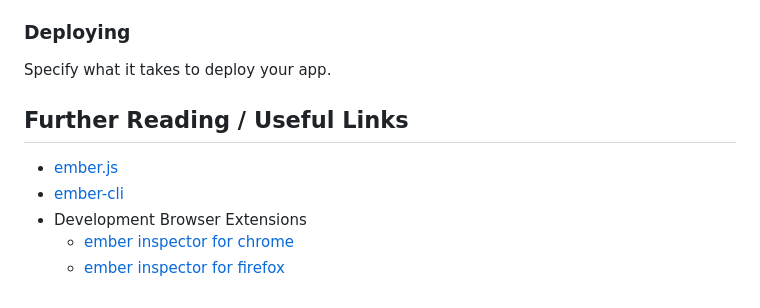
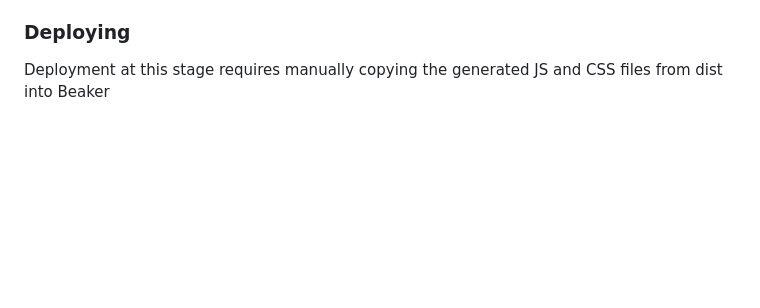
Before and after one commit to mfeckie/beaker-frontend, a Markdown page: README.md, the part around the change printed below. Drawn GitHub-style; blank space fills up the shorter version.

```diff
--- a/README.md
+++ b/README.md
@@ -41,12 +47,4 @@ Make use of the many generators for code, try `ember help generate` for more det
 
 ### Deploying
 
-Specify what it takes to deploy your app.
-
-## Further Reading / Useful Links
-
-* [ember.js](http://emberjs.com/)
-* [ember-cli](http://www.ember-cli.com/)
-* Development Browser Extensions
-  * [ember inspector for chrome](https://chrome.google.com/webstore/detail/ember-inspector/bmdblncegkenkacieihfhpjfppoconhi)
-  * [ember inspector for firefox](https://addons.mozilla.org/en-US/firefox/addon/ember-inspector/)
+Deployment at this stage requires manually copying the generated JS and CSS files from dist into Beaker
```
Also changed, not shown: other parts of README.md (+14 -8 lines), screenshots/full-layout.png (added), screenshots/responsive.png (added).
